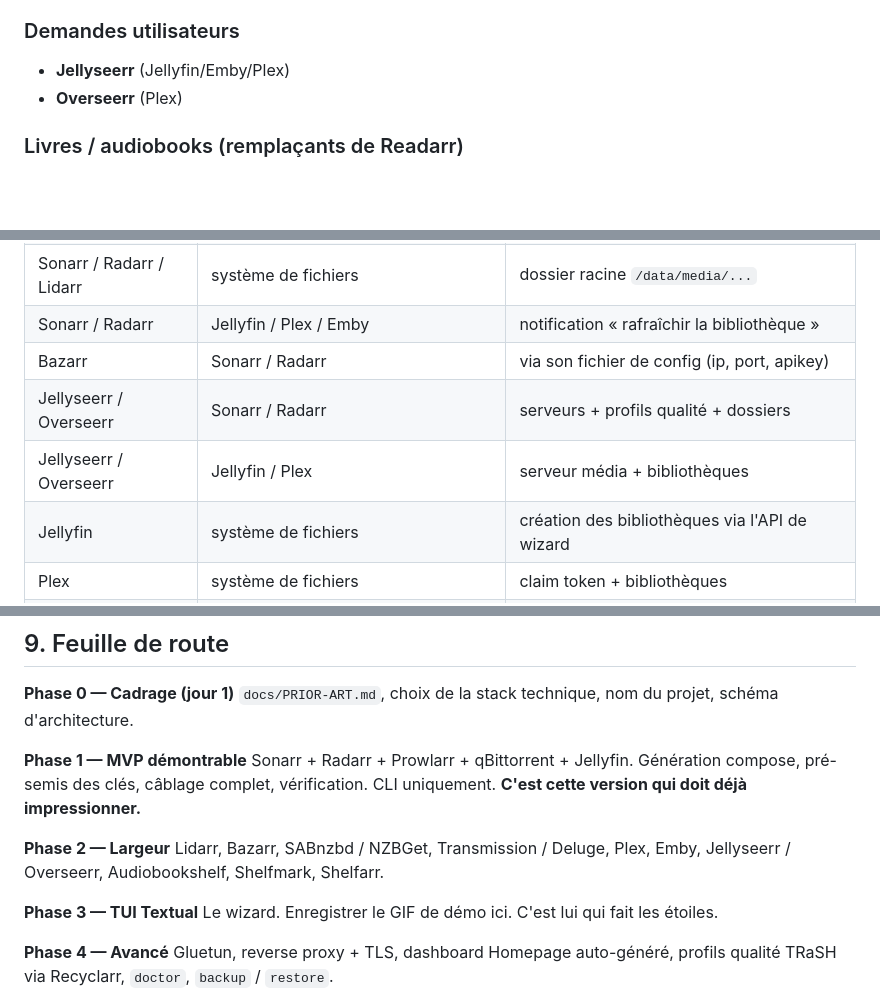
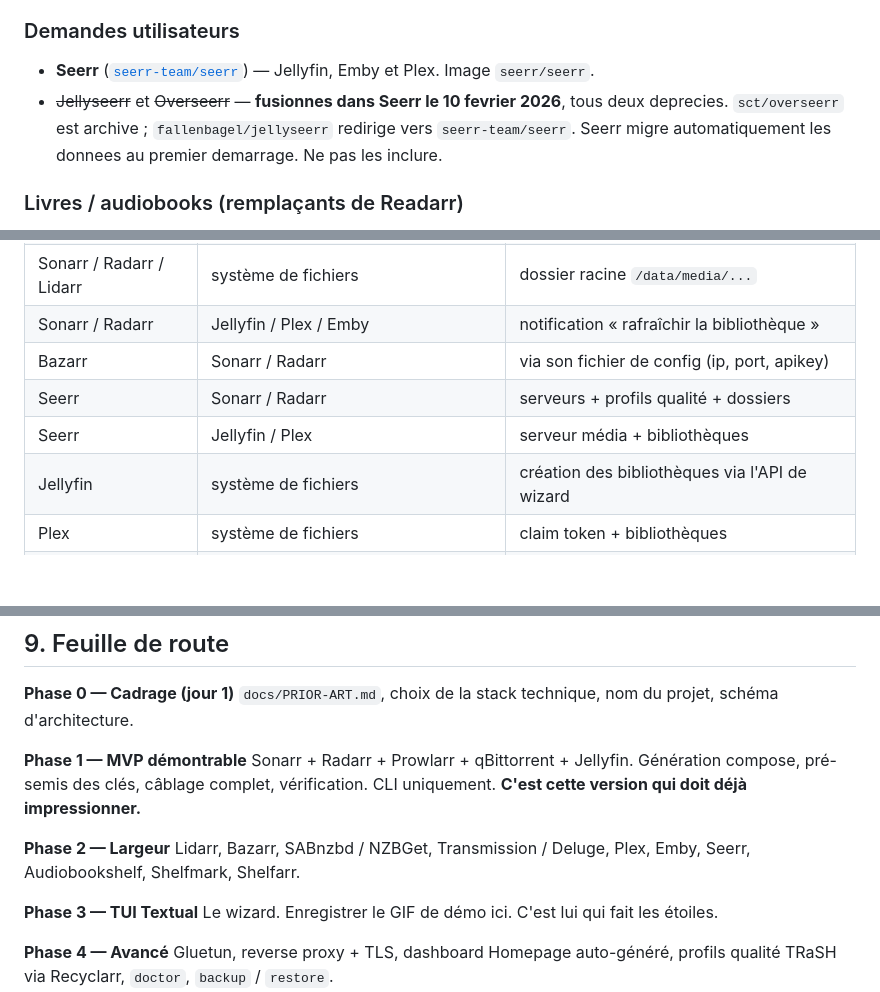
Before and after one commit to yannickuhrig1/arrsenal, a Markdown page: PROMPT.md, 3 parts joined by grey strips. GitHub-like rendering; blank space fills up the shorter version.

```diff
--- a/PROMPT.md
+++ b/PROMPT.md
@@ -76,8 +76,12 @@ vérifié réellement (lire les README, pas de mémoire), avant la phase 1.
 - **Audiobookshelf** (livres audio / podcasts)
 
 ### Demandes utilisateurs
-- **Jellyseerr** (Jellyfin/Emby/Plex)
-- **Overseerr** (Plex)
+- **Seerr** ([`seerr-team/seerr`](https://github.com/seerr-team/seerr)) — Jellyfin, Emby
+  et Plex. Image `seerr/seerr`.
+- ~~Jellyseerr~~ et ~~Overseerr~~ — **fusionnes dans Seerr le 10 fevrier 2026**, tous
+  deux deprecies. `sct/overseerr` est archive ; `fallenbagel/jellyseerr` redirige vers
+  `seerr-team/seerr`. Seerr migre automatiquement les donnees au premier demarrage.
+  Ne pas les inclure.
 
 ### Livres / audiobooks (remplaçants de Readarr)
 - **Shelfmark** — `calibrain/shelfmark`. Interface de recherche/demande de livres et
@@ -197,8 +201,8 @@ Pas de `sleep 30`.
 | Sonarr / Radarr / Lidarr | système de fichiers | dossier racine `/data/media/...` |
 | Sonarr / Radarr | Jellyfin / Plex / Emby | notification « rafraîchir la bibliothèque » |
 | Bazarr | Sonarr / Radarr | via son fichier de config (ip, port, apikey) |
-| Jellyseerr / Overseerr | Sonarr / Radarr | serveurs + profils qualité + dossiers |
-| Jellyseerr / Overseerr | Jellyfin / Plex | serveur média + bibliothèques |
+| Seerr | Sonarr / Radarr | serveurs + profils qualité + dossiers |
+| Seerr | Jellyfin / Plex | serveur média + bibliothèques |
 | Jellyfin | système de fichiers | création des bibliothèques via l'API de wizard |
 | Plex | système de fichiers | claim token + bibliothèques |
 | Audiobookshelf | système de fichiers | bibliothèques livres / podcasts |
@@ -329,7 +333,7 @@ Génération compose, pré-semis des clés, câblage complet, vérification. CLI
 
 **Phase 2 — Largeur**
 Lidarr, Bazarr, SABnzbd / NZBGet, Transmission / Deluge, Plex, Emby,
-Jellyseerr / Overseerr, Audiobookshelf, Shelfmark, Shelfarr.
+Seerr, Audiobookshelf, Shelfmark, Shelfarr.
 
 **Phase 3 — TUI Textual**
 Le wizard. Enregistrer le GIF de démo ici. C'est lui qui fait les étoiles.
```
Also changed, not shown: README.md (+1 -1 lines), docs/COMPATIBILITY.md (+19 -0 lines).
